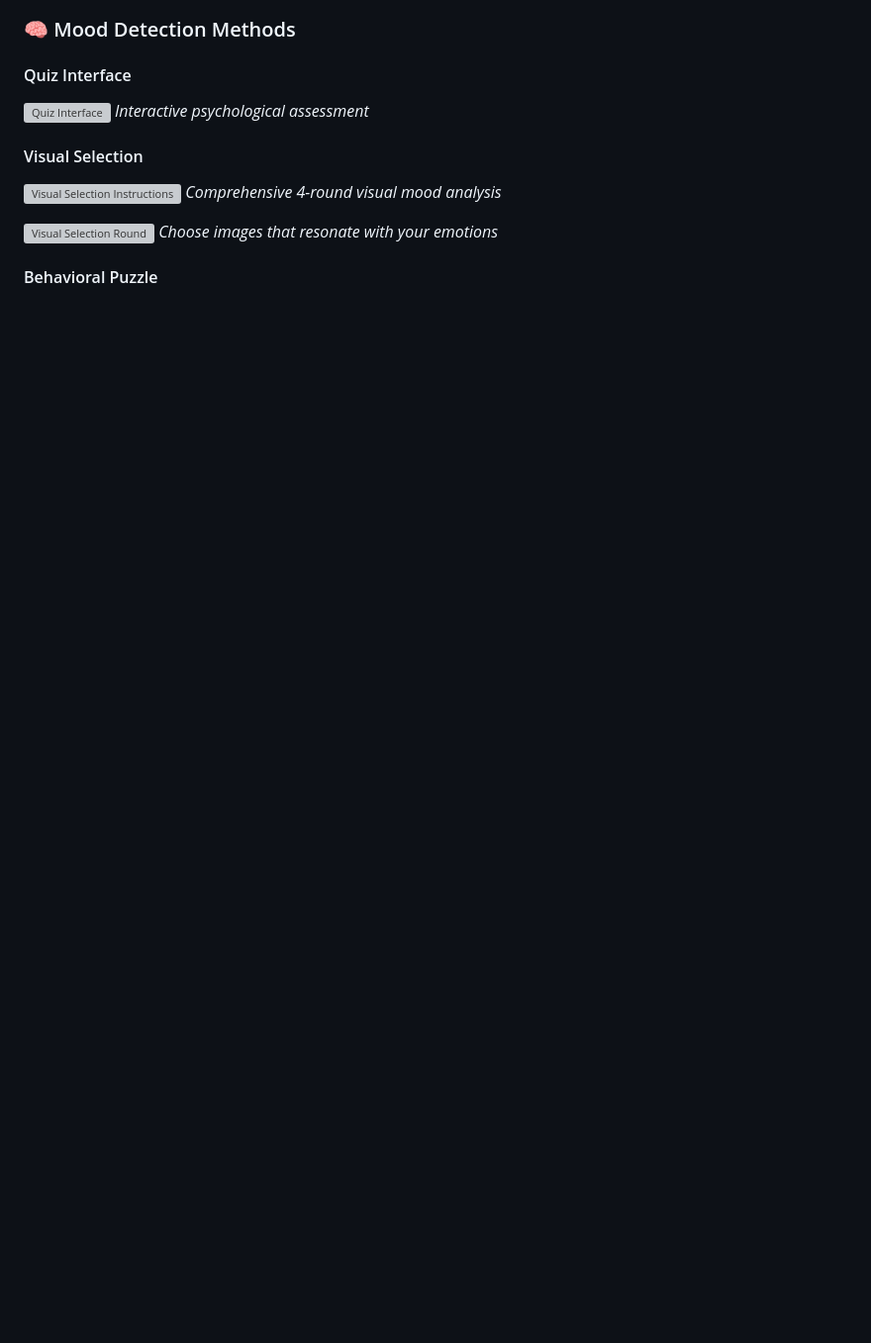
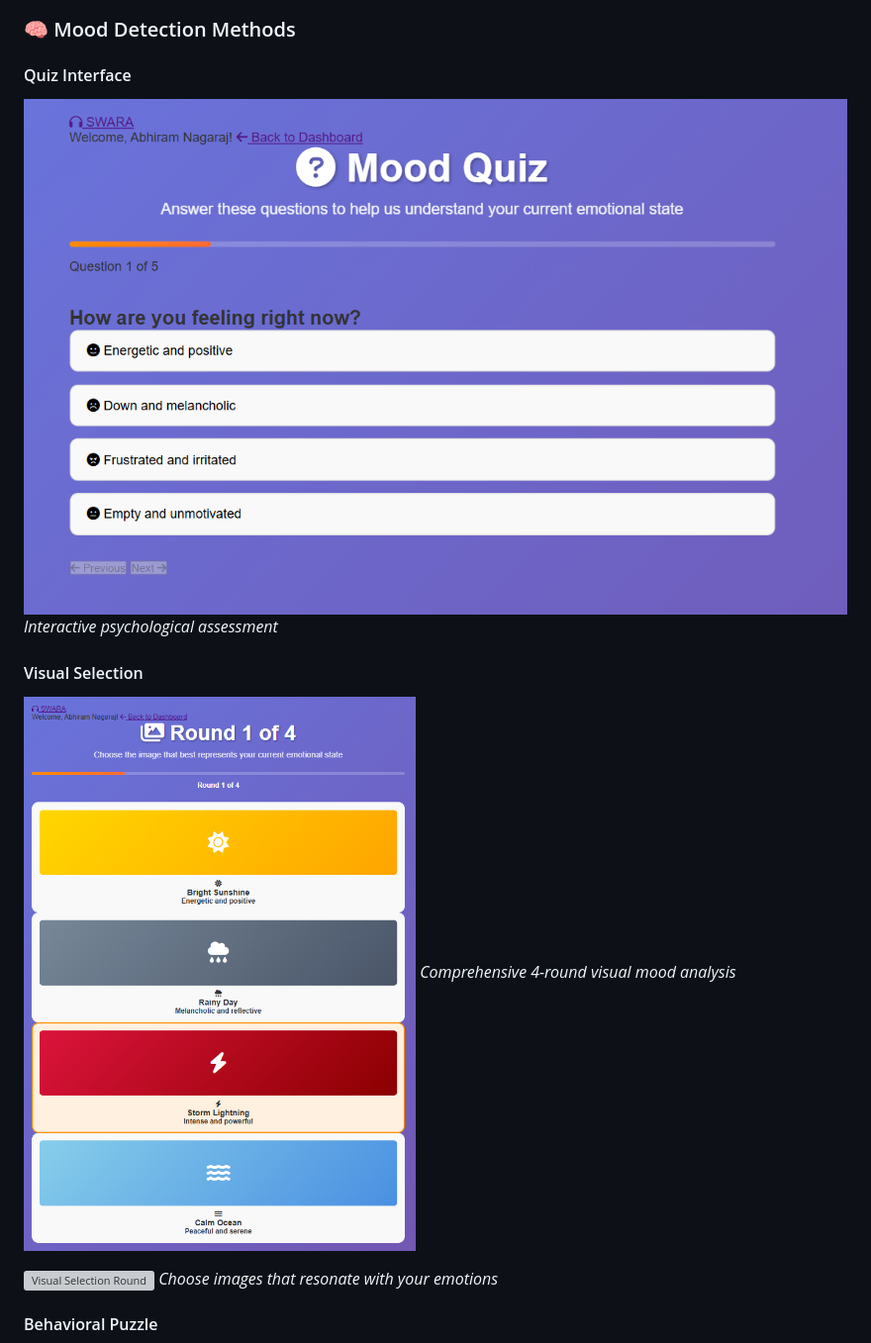
Before and after one commit to RDJ-187/-SWARA---AI-Powered-Mood-Based-Music-Recommendation-System, a Markdown page: README.md, the part around one of its changes. Shown at 99% size. Drawn GitHub-style; pictures changed too: screenshots/pic.png (added), screenshots/quiz.png (added); blank space fills up the shorter version; grey boxes are pictures that could not be loaded.

```diff
--- a/README.md
+++ b/README.md
@@ -153,11 +153,11 @@ swara/
 ### 🧠 Mood Detection Methods
 
 #### Quiz Interface
-![Quiz Interface](screenshots/quiz-interface.png)
+![Quiz Interface](screenshots/quiz.png)
 *Interactive psychological assessment*
 
 #### Visual Selection
-![Visual Selection Instructions](screenshots/visual-selection-instructions.png)
+![Visual Selection Instructions](screenshots/pic.png)
 *Comprehensive 4-round visual mood analysis*
 
 ![Visual Selection Round](screenshots/visual-selection-round.png)
```
Also changed, not shown: other parts of README.md (+3 -3 lines), screenshots/README.md (+5 -5 lines), screenshots/dashboard.png (added), screenshots/game.png (added), screenshots/home.png (added), screenshots/sigin.png (added).
